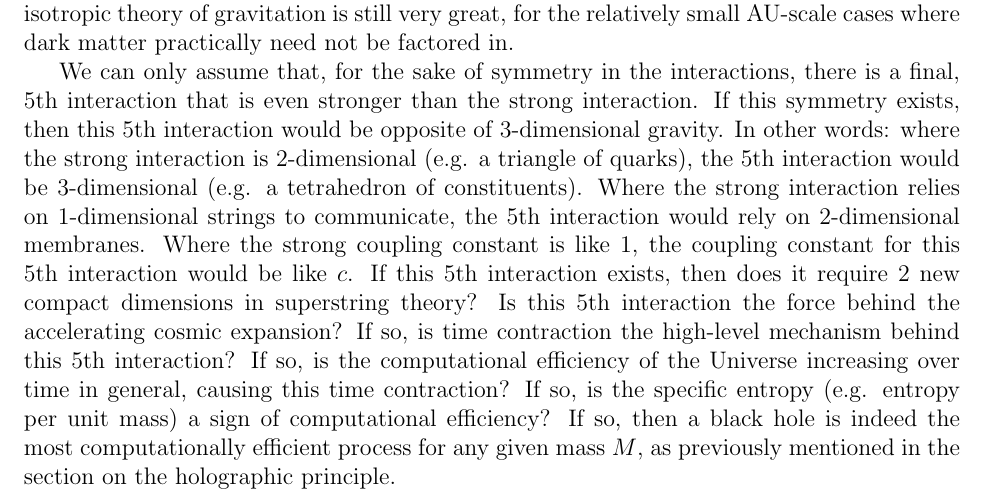
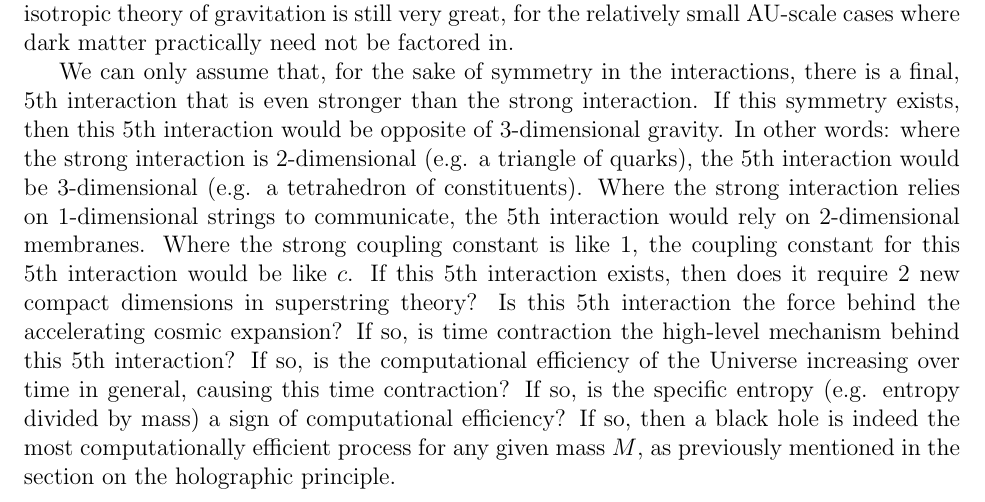
Before and after one commit to sjhalayka/papers, a LaTeX paper (anisotropic gravitation/bezier_escape.tex): part of page 5 of 6, cut so that both start at the same text. Compiled offline with pdfLaTeX.

Commit message:
Add files via upload

```diff
--- a/anisotropic gravitation/bezier_escape.tex
+++ b/anisotropic gravitation/bezier_escape.tex
@@ -247,7 +247,7 @@ If this $5$th interaction exists, then does it require 2 new compact dimensions
 Is this $5$th interaction the force behind the accelerating cosmic expansion?
 If so, is time contraction the high-level mechanism behind this $5$th interaction?
 If so, is the computational efficiency of the Universe increasing over time in general, causing this time contraction?
-If so, is the specific entropy (e.g. entropy per unit mass) a sign of computational efficiency?
+If so, is the specific entropy (e.g. entropy divided by mass) a sign of computational efficiency?
 If so, then a black hole is indeed the most computationally efficient process for any given mass $M$, as previously mentioned in the section on the holographic principle.
 
 
```
Also changed, not shown: anisotropic gravitation/bezier_escape.pdf, 1 other file.
